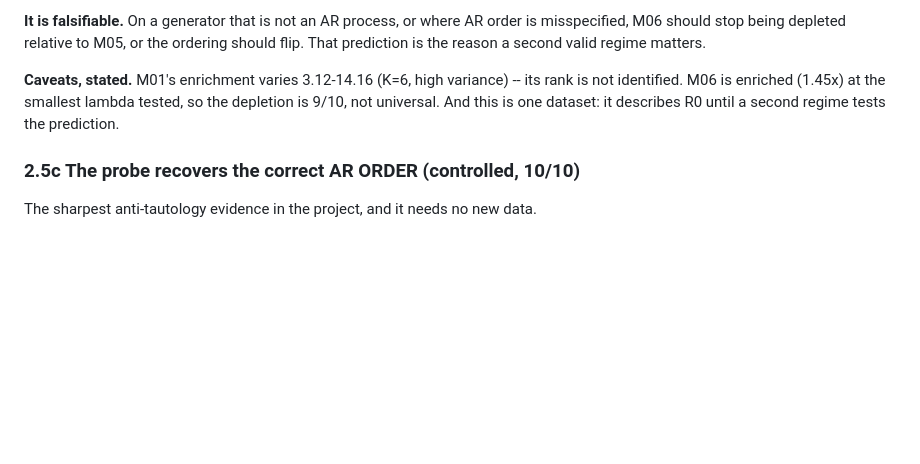
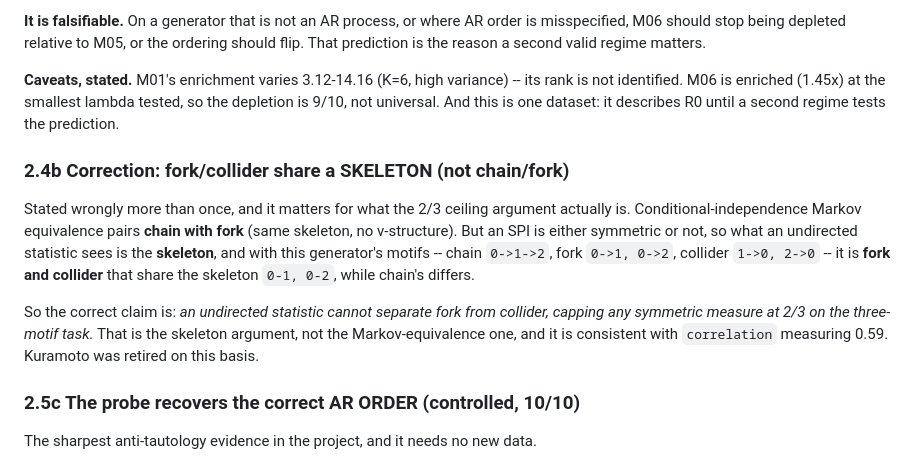
Before and after one commit to willedibam/eeml-2026-application, a Markdown page: docs/PROGRESS.md, the part around the change. Drawn GitHub-style; blank space fills up the shorter version.

```diff
--- a/docs/PROGRESS.md
+++ b/docs/PROGRESS.md
@@ -288,6 +288,21 @@ its rank is not identified. M06 is enriched (1.45x) at the smallest lambda
 tested, so the depletion is 9/10, not universal. And this is one dataset: it
 describes R0 until a second regime tests the prediction.
 
+### 2.4b Correction: fork/collider share a SKELETON (not chain/fork)
+
+Stated wrongly more than once, and it matters for what the 2/3 ceiling argument
+actually is. Conditional-independence Markov equivalence pairs **chain with
+fork** (same skeleton, no v-structure). But an SPI is either symmetric or not,
+so what an undirected statistic sees is the **skeleton**, and with this
+generator's motifs -- chain `0->1->2`, fork `0->1, 0->2`, collider
+`1->0, 2->0` -- it is **fork and collider** that share the skeleton `0-1, 0-2`,
+while chain's differs.
+
+So the correct claim is: *an undirected statistic cannot separate fork from
+collider, capping any symmetric measure at 2/3 on the three-motif task.* That is
+the skeleton argument, not the Markov-equivalence one, and it is consistent with
+`correlation` measuring 0.59. Kuramoto was retired on this basis.
+
 ### 2.5c The probe recovers the correct AR ORDER (controlled, 10/10)
 
 The sharpest anti-tautology evidence in the project, and it needs no new data.
```
Also changed, not shown: figures/PLAN.md (added, +165 -0 lines).
